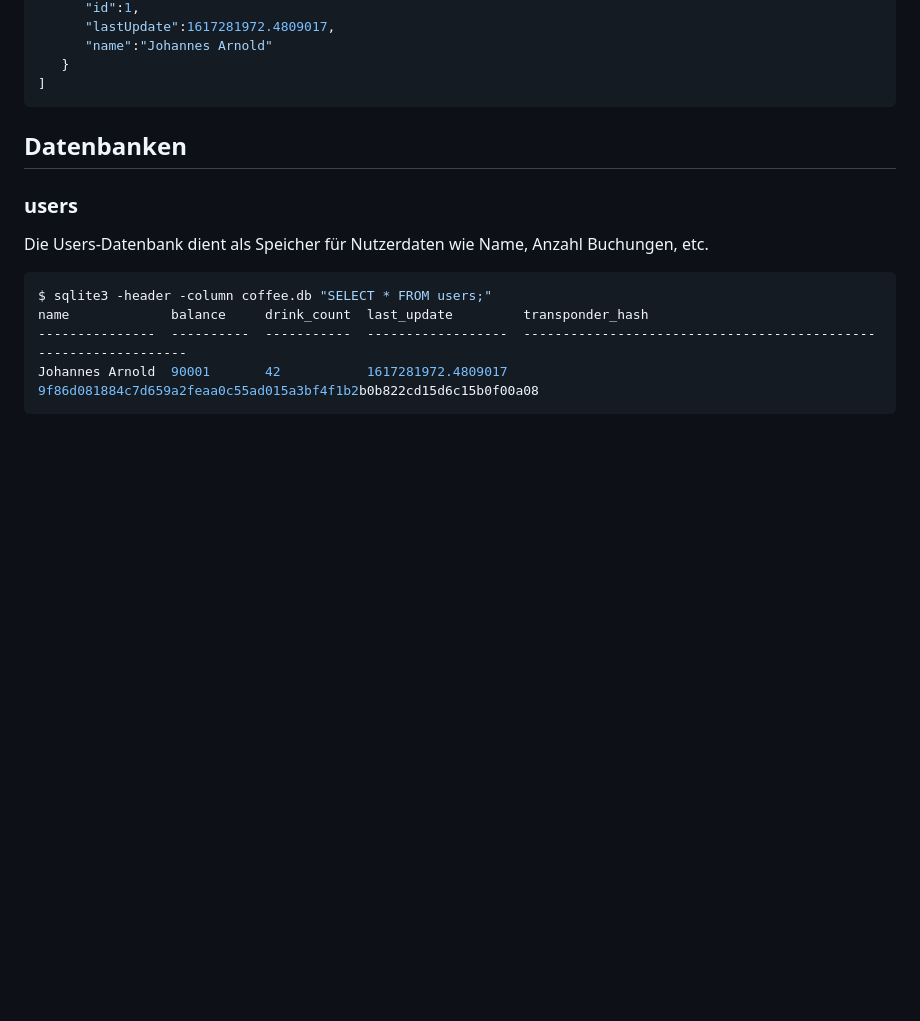
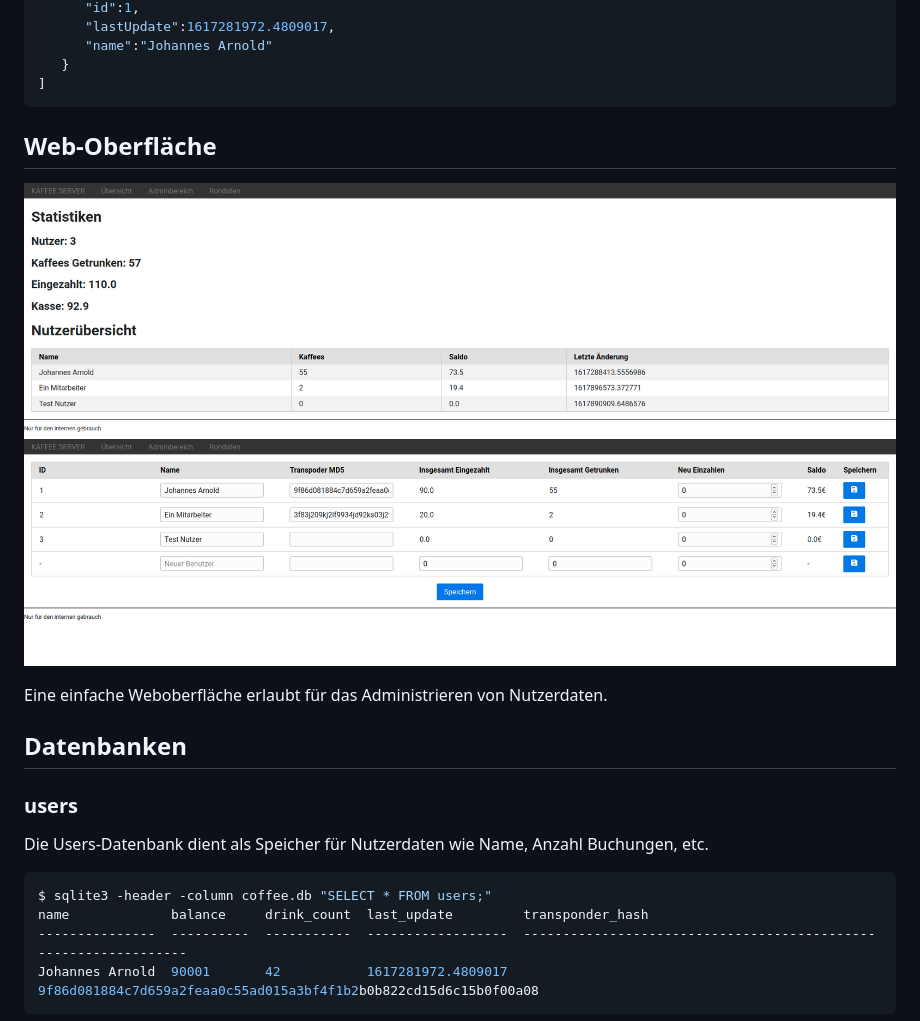
Before and after one commit to j0hax/kaffee-server, a Markdown page: README.md, the part around the change. GitHub-like rendering; pictures changed too: screenshots/admin.png (added), screenshots/overview.png (added); blank space fills up the shorter version.

Commit message:
Add screenshots

````diff
--- a/README.md
+++ b/README.md
@@ -19,6 +19,13 @@ $ curl http://127.0.0.1/api
    }
 ]
 ```
+
+## Web-Oberfläche
+
+![Überblick](screenshots/overview.png)
+![Admin-Bereich](screenshots/admin.png)
+
+Eine einfache Weboberfläche erlaubt für das Administrieren von Nutzerdaten.
 
 ## Datenbanken
 ### users
````
